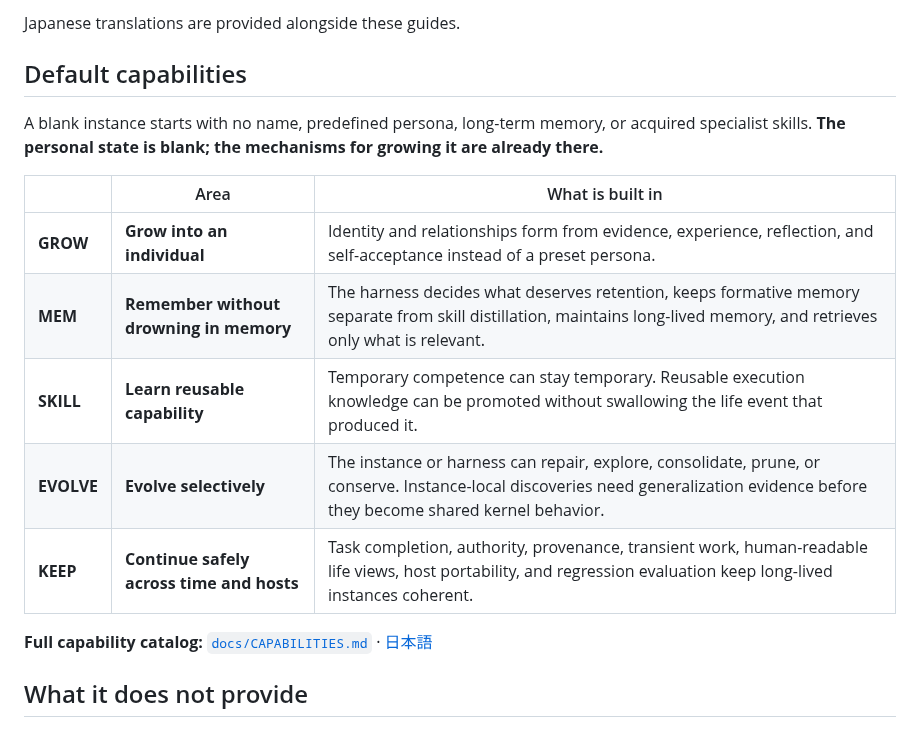
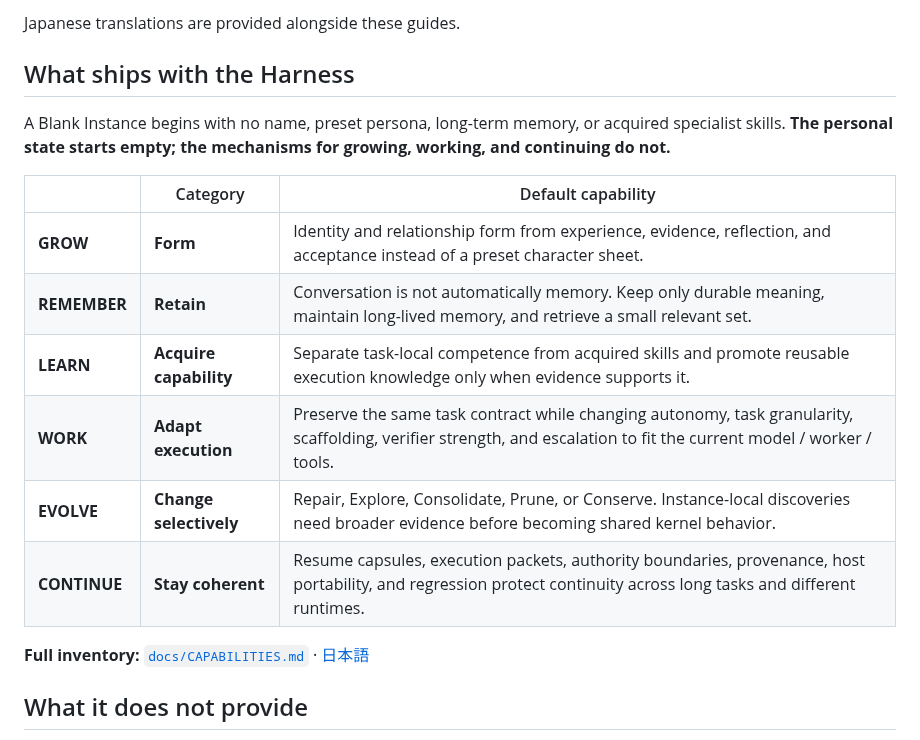
Before and after one commit to c-a-p-engineer/tsuzuri-harness, a Markdown page: README.md, the part around the change. Drawn GitHub-style.

Commit message:
docs(readme): clarify growth and adaptive execution

```diff
--- a/README.md
+++ b/README.md
@@ -249,19 +249,20 @@ See [`docs/ARCHIVE-MODES.md`](docs/ARCHIVE-MODES.md) · [日本語](docs/ARCHIVE
 Japanese translations are provided alongside these guides.
 
 <!-- FEATURE-CATALOG:START -->
-## Default capabilities
+## What ships with the Harness
 
-A blank instance starts with no name, predefined persona, long-term memory, or acquired specialist skills. **The personal state is blank; the mechanisms for growing it are already there.**
+A Blank Instance begins with no name, preset persona, long-term memory, or acquired specialist skills. **The personal state starts empty; the mechanisms for growing, working, and continuing do not.**
 
-| | Area | What is built in |
+| | Category | Default capability |
 | --- | --- | --- |
-| **GROW** | **Grow into an individual** | Identity and relationships form from evidence, experience, reflection, and self-acceptance instead of a preset persona. |
-| **MEM** | **Remember without drowning in memory** | The harness decides what deserves retention, keeps formative memory separate from skill distillation, maintains long-lived memory, and retrieves only what is relevant. |
-| **SKILL** | **Learn reusable capability** | Temporary competence can stay temporary. Reusable execution knowledge can be promoted without swallowing the life event that produced it. |
-| **EVOLVE** | **Evolve selectively** | The instance or harness can repair, explore, consolidate, prune, or conserve. Instance-local discoveries need generalization evidence before they become shared kernel behavior. |
-| **KEEP** | **Continue safely across time and hosts** | Task completion, authority, provenance, transient work, human-readable life views, host portability, and regression evaluation keep long-lived instances coherent. |
+| **GROW** | **Form** | Identity and relationship form from experience, evidence, reflection, and acceptance instead of a preset character sheet. |
+| **REMEMBER** | **Retain** | Conversation is not automatically memory. Keep only durable meaning, maintain long-lived memory, and retrieve a small relevant set. |
+| **LEARN** | **Acquire capability** | Separate task-local competence from acquired skills and promote reusable execution knowledge only when evidence supports it. |
+| **WORK** | **Adapt execution** | Preserve the same task contract while changing autonomy, task granularity, scaffolding, verifier strength, and escalation to fit the current model / worker / tools. |
+| **EVOLVE** | **Change selectively** | Repair, Explore, Consolidate, Prune, or Conserve. Instance-local discoveries need broader evidence before becoming shared kernel behavior. |
+| **CONTINUE** | **Stay coherent** | Resume capsules, execution packets, authority boundaries, provenance, host portability, and regression protect continuity across long tasks and different runtimes. |
 
-**Full capability catalog:** [`docs/CAPABILITIES.md`](docs/CAPABILITIES.md) · [日本語](docs/CAPABILITIES.ja.md)
+**Full inventory:** [`docs/CAPABILITIES.md`](docs/CAPABILITIES.md) · [日本語](docs/CAPABILITIES.ja.md)
 <!-- FEATURE-CATALOG:END -->
 
 ## What it does not provide
```
